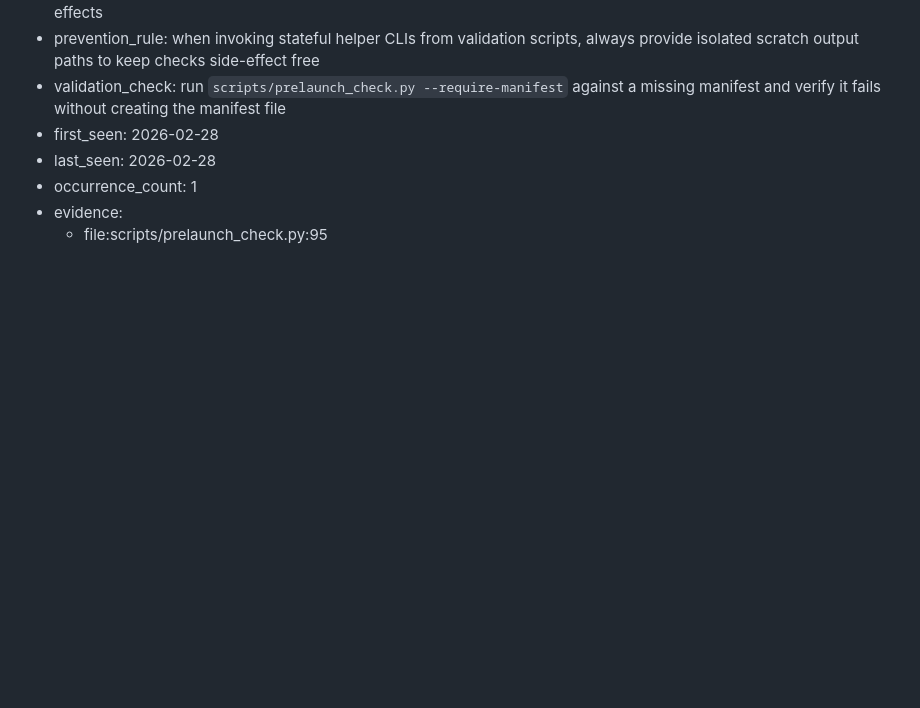
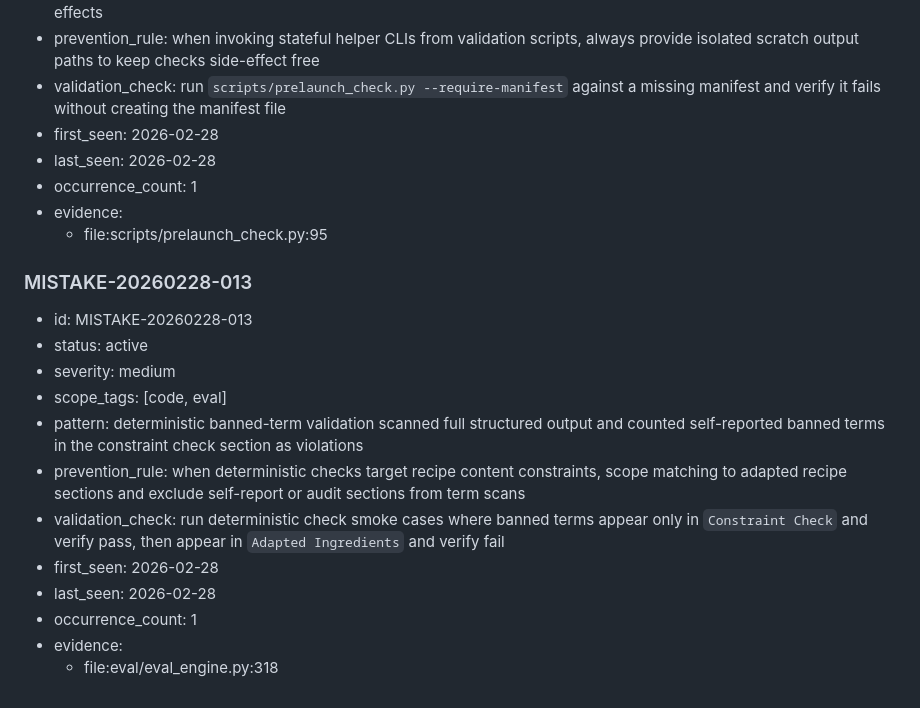
Before and after one commit to sumitdotml/robuchan, a Markdown page: AGENT_MISTAKES.md, the part around one of its changes. Rendered like a GitHub page; blank space fills up the shorter version.

Commit message:
fix eval deterministic scan to ignore constraint-check mentions

```diff
--- a/AGENT_MISTAKES.md
+++ b/AGENT_MISTAKES.md
@@ -372,3 +373,17 @@ Use this exact shape for new entries.
 - occurrence_count: 1
 - evidence:
   - file:scripts/prelaunch_check.py:95
+
+### MISTAKE-20260228-013
+- id: MISTAKE-20260228-013
+- status: active
+- severity: medium
+- scope_tags: [code, eval]
+- pattern: deterministic banned-term validation scanned full structured output and counted self-reported banned terms in the constraint check section as violations
+- prevention_rule: when deterministic checks target recipe content constraints, scope matching to adapted recipe sections and exclude self-report or audit sections from term scans
+- validation_check: run deterministic check smoke cases where banned terms appear only in `Constraint Check` and verify pass, then appear in `Adapted Ingredients` and verify fail
+- first_seen: 2026-02-28
+- last_seen: 2026-02-28
+- occurrence_count: 1
+- evidence:
+  - file:eval/eval_engine.py:318
```
Also changed, not shown: other parts of AGENT_MISTAKES.md (+1 -0 lines).
